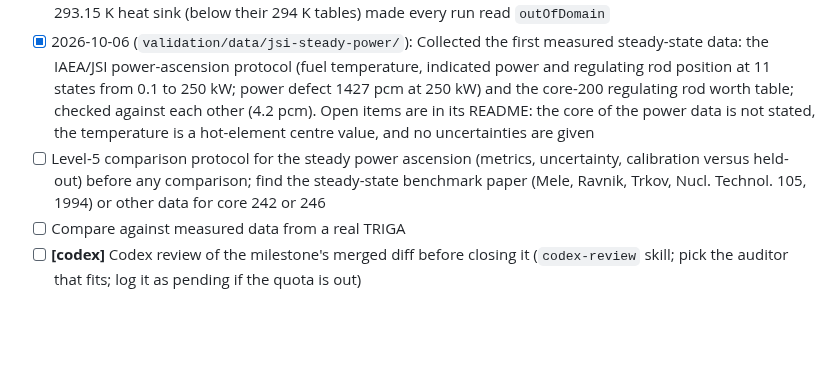
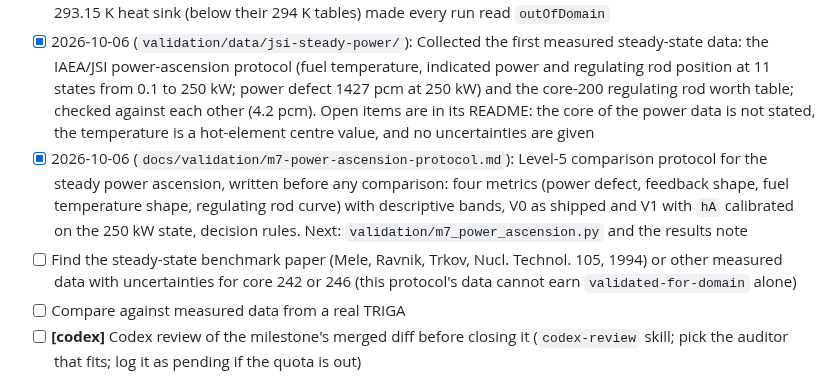
Before and after one commit to bluetyde/raft, a Markdown page: TODO.md, the part around the change. Drawn GitHub-style; blank space fills up the shorter version.

Commit message:
docs(validation): M7 steady power ascension comparison protocol, written before any comparison
Co-Authored-By: Claude Sonnet 5.5 <noreply@anthropic.com>

```diff
--- a/TODO.md
+++ b/TODO.md
@@ -148,7 +148,8 @@ ROS3P and golden vectors done since; M1 GO on 2026-09-27.
 
 - [x] 2026-10-06 (`docs/validation/supported-envelope.md`): Pick one supported lesson and envelope with visible validity warnings: low-power ascension and hold on `triga-jsi-242-openmc` (scenario `triga-242-openmc-low-power-ascension`, steady, up to 15 % of the power-high setpoint, fuel at most 570 K); a banner in the operator and instructor windows; the AI operator is held to the envelope. Also fixed: the OpenMC libraries' 293.15 K heat sink (below their 294 K tables) made every run read `outOfDomain`
 - [x] 2026-10-06 (`validation/data/jsi-steady-power/`): Collected the first measured steady-state data: the IAEA/JSI power-ascension protocol (fuel temperature, indicated power and regulating rod position at 11 states from 0.1 to 250 kW; power defect 1427 pcm at 250 kW) and the core-200 regulating rod worth table; checked against each other (4.2 pcm). Open items are in its README: the core of the power data is not stated, the temperature is a hot-element centre value, and no uncertainties are given
-- [ ] Level-5 comparison protocol for the steady power ascension (metrics, uncertainty, calibration versus held-out) before any comparison; find the steady-state benchmark paper (Mele, Ravnik, Trkov, Nucl. Technol. 105, 1994) or other data for core 242 or 246
+- [x] 2026-10-06 (`docs/validation/m7-power-ascension-protocol.md`): Level-5 comparison protocol for the steady power ascension, written before any comparison: four metrics (power defect, feedback shape, fuel temperature shape, regulating rod curve) with descriptive bands, V0 as shipped and V1 with `hA` calibrated on the 250 kW state, decision rules. Next: `validation/m7_power_ascension.py` and the results note
+- [ ] Find the steady-state benchmark paper (Mele, Ravnik, Trkov, Nucl. Technol. 105, 1994) or other measured data with uncertainties for core 242 or 246 (this protocol's data cannot earn `validated-for-domain` alone)
 - [ ] Compare against measured data from a real TRIGA
 - [ ] **[codex]** Codex review of the milestone's merged diff before closing it (`codex-review` skill; pick the auditor that fits; log it as pending if the quota is out)
 
```
Also changed, not shown: docs/validation/m7-power-ascension-protocol.md (added, +61 -0 lines).
